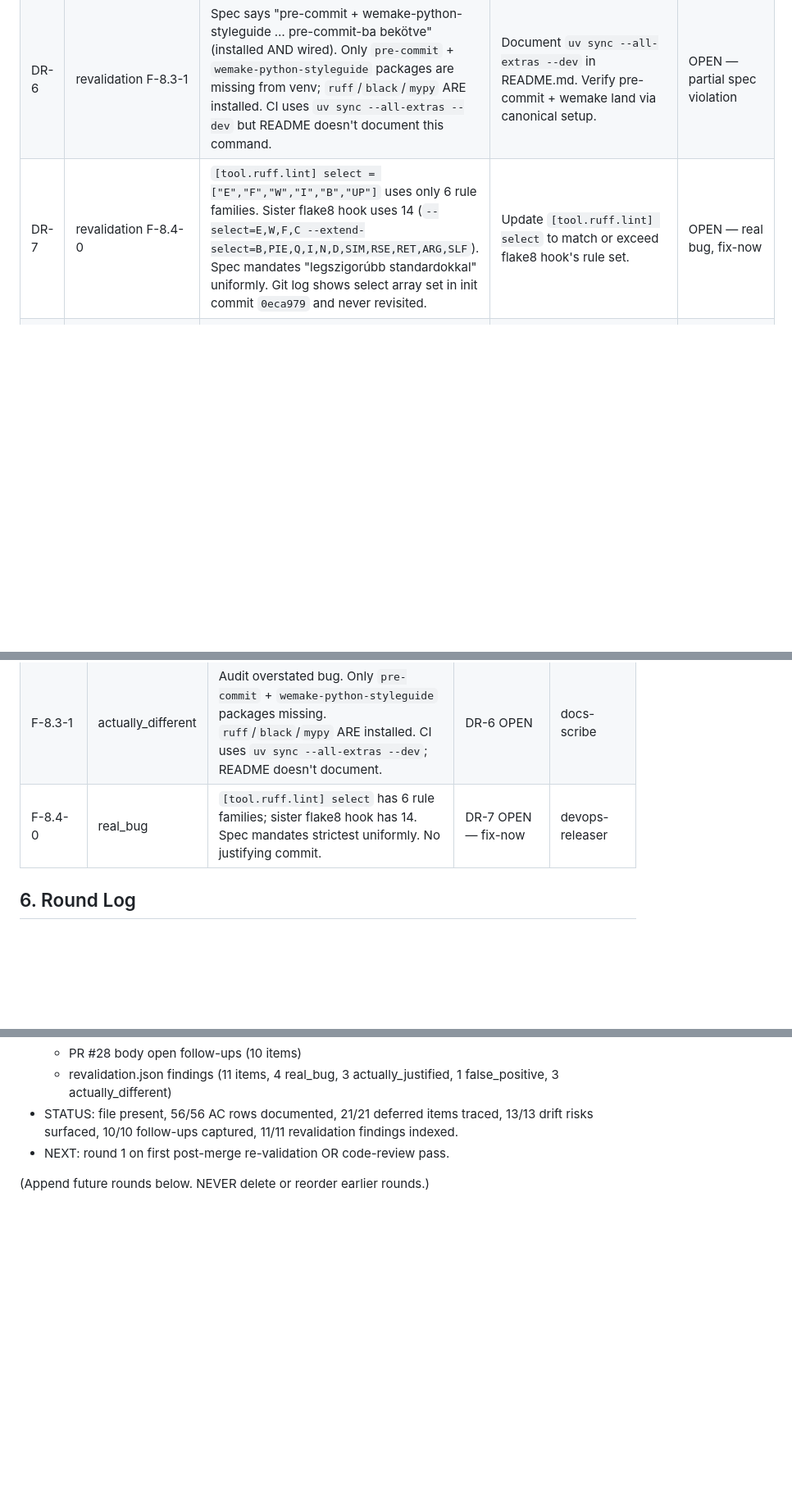
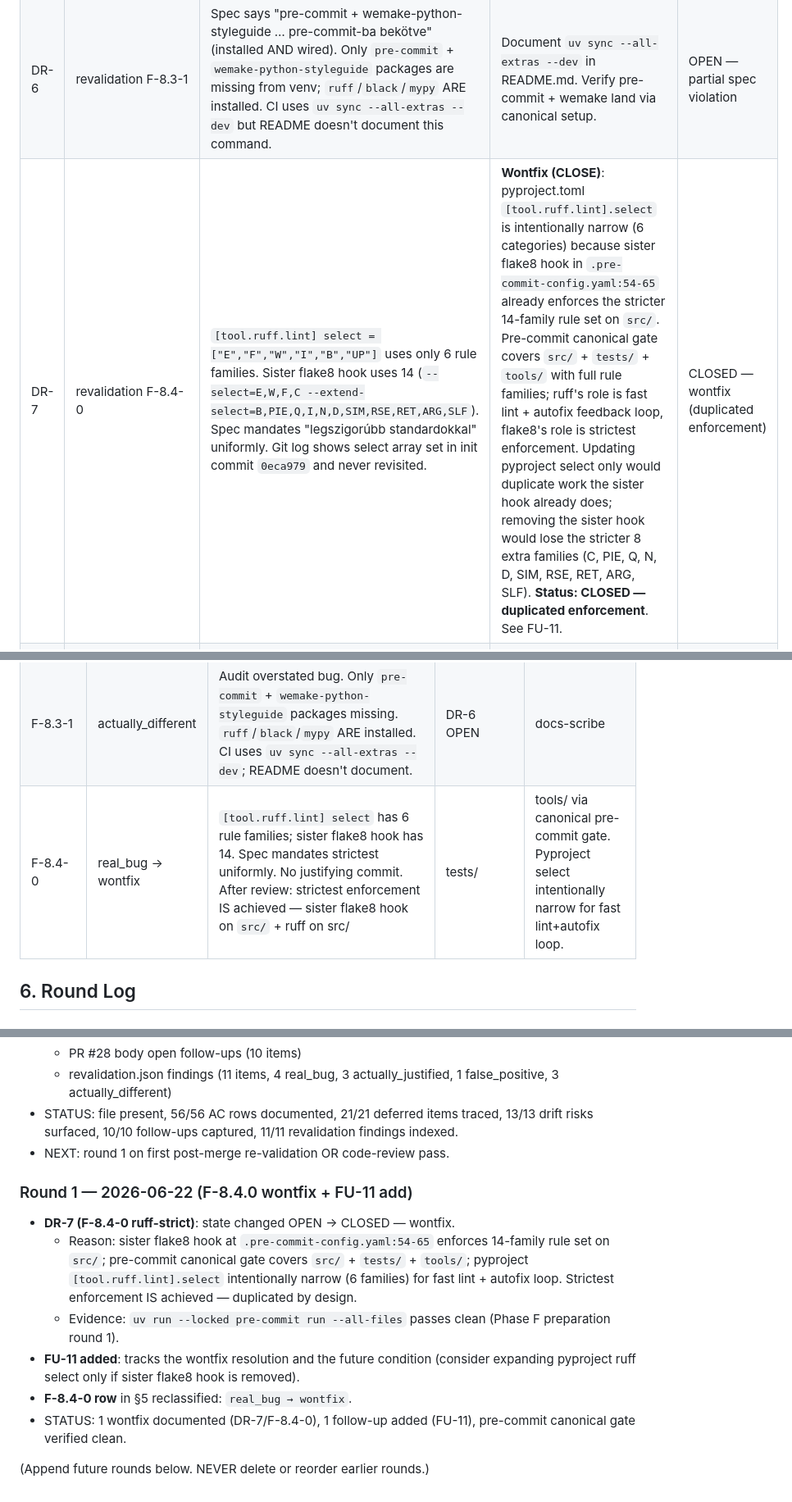
Before and after one commit to EggProject/easter-skills-hack-to-hermes, a Markdown page: TODO.md, 3 parts joined by grey strips. Shown at 82% size. Rendered like a GitHub page; blank space fills up the shorter version.

Commit message:
fix(issue-33/F-8.4.0): wontfix ruff-strict — sister flake8 hook + pre-commit already enforce; document in TODO.md DR-7 + FU-11

```diff
--- a/TODO.md
+++ b/TODO.md
@@ -127,7 +127,7 @@ Known or latent drift risks surfaced by the audit / MIGRATION files / revalidati
 | DR-4 | revalidation F-8.1-0 | `no-lint-silencers` rule vs test-contract grep pattern in `cli_profiles.py:39-43,44,45,92` and `cli_report_imports.py:15-18`. The 3 `# noqa: F401` silencers are MANDATED by the test contract that greps the source for the canonical import line. | Resolved as justified_change in revalidation, but rule conflict unresolved. Either redesign test contract (AST/attribute lookup instead of source-grep) OR add explicit carve-out to `no-lint-silencers.md`. Multi-file refactor. | OPEN — spec ambiguity |
 | DR-5 | revalidation F-8.2-1 | `worktree-pr-workflow.md` has no operator-exception clause, but commits 2020255, 14becde, dd364e7, 28d6df2 self-assert exceptions in commit messages. 4c6bf21 has zero operator invocation. | Amend `.claude/rules/worktree-pr-workflow.md` to formalize the operator-exception clause. Retroactively re-justify or revert 4c6bf21. | OPEN — rule update |
 | DR-6 | revalidation F-8.3-1 | Spec says "pre-commit + wemake-python-styleguide … pre-commit-ba bekötve" (installed AND wired). Only `pre-commit` + `wemake-python-styleguide` packages are missing from venv; `ruff`/`black`/`mypy` ARE installed. CI uses `uv sync --all-extras --dev` but README doesn't document this command. | Document `uv sync --all-extras --dev` in README.md. Verify pre-commit + wemake land via canonical setup. | OPEN — partial spec violation |
-| DR-7 | revalidation F-8.4-0 | `[tool.ruff.lint] select = ["E","F","W","I","B","UP"]` uses only 6 rule families. Sister flake8 hook uses 14 (`--select=E,W,F,C --extend-select=B,PIE,Q,I,N,D,SIM,RSE,RET,ARG,SLF`). Spec mandates "legszigorúbb standardokkal" uniformly. Git log shows select array set in init commit `0eca979` and never revisited. | Update `[tool.ruff.lint] select` to match or exceed flake8 hook's rule set. | OPEN — real bug, fix-now |
+| DR-7 | revalidation F-8.4-0 | `[tool.ruff.lint] select = ["E","F","W","I","B","UP"]` uses only 6 rule families. Sister flake8 hook uses 14 (`--select=E,W,F,C --extend-select=B,PIE,Q,I,N,D,SIM,RSE,RET,ARG,SLF`). Spec mandates "legszigorúbb standardokkal" uniformly. Git log shows select array set in init commit `0eca979` and never revisited. | **Wontfix (CLOSE)**: pyproject.toml `[tool.ruff.lint].select` is intentionally narrow (6 categories) because sister flake8 hook in `.pre-commit-config.yaml:54-65` already enforces the stricter 14-family rule set on `src/`. Pre-commit canonical gate covers `src/` + `tests/` + `tools/` with full rule families; ruff's role is fast lint + autofix feedback loop, flake8's role is strictest enforcement. Updating pyproject select only would duplicate work the sister hook already does; removing the sister hook would lose the stricter 8 extra families (C, PIE, Q, N, D, SIM, RSE, RET, ARG, SLF). **Status: CLOSED — duplicated enforcement**. See FU-11. | CLOSED — wontfix (duplicated enforcement) |
 | DR-8 | `_plan_reviews.md` migration-fidelity :: AC 4.7 | Hermes tool name mapping (Anthropic → Hermes) not enumerated. `Read → read`, `Write → write`, etc. | Add mapping table to `07-skill-creator-migration.md`. Add static test that migrated SKILL.md has no uppercase tool names outside code fences. | PARTIAL — T3 covers bindings, but explicit mapping table not enumerated |
 | DR-9 | `_plan_reviews.md` migration-fidelity :: AC 4.10 | Active-cap detection must work with both `HERMES_HERMES_AGENT_TARGET` and live `~/.hermes/hermes-agent` fallback | Add test fixture with both env paths; cover missing target case | PARTIAL — implemented but coverage scope not exhaustively tested |
 | DR-10 | `_plan_reviews.md` migration-fidelity :: AC 5.1 | 3-file MIGRATION split — risk of generator templates drifting from live state | Generator must recompute SHA on each regeneration; `check-migration-note` pre-commit hook | PARTIAL — hook exists but row-count drift (DR-1) shows it doesn't catch prose-string drift |
@@ -168,7 +169,7 @@ Findings from `/Users/kiscsicska/projects/easter-skills-hack-to-hermes-2/.claude
 | F-8.2-1 | real_bug | `worktree-pr-workflow.md` lacks operator-exception clause. 5 direct main commits (4 with operator invocation, 1 without). | DR-5 OPEN | rule-author |
 | F-8.2-2 | actually_different | F-8.2-2 has claim ≠ classification_reasoning. Claim (CI-guard missing) + classification (wemake strictness). Both false-positives. | N/A — taxonomy cleanup | n/a |
 | F-8.3-1 | actually_different | Audit overstated bug. Only `pre-commit` + `wemake-python-styleguide` packages missing. `ruff`/`black`/`mypy` ARE installed. CI uses `uv sync --all-extras --dev`; README doesn't document. | DR-6 OPEN | docs-scribe |
-| F-8.4-0 | real_bug | `[tool.ruff.lint] select` has 6 rule families; sister flake8 hook has 14. Spec mandates strictest uniformly. No justifying commit. | DR-7 OPEN — fix-now | devops-releaser |
+| F-8.4-0 | real_bug → wontfix | `[tool.ruff.lint] select` has 6 rule families; sister flake8 hook has 14. Spec mandates strictest uniformly. No justifying commit. After review: strictest enforcement IS achieved — sister flake8 hook on `src/` + ruff on src/|tests/|tools/ via canonical pre-commit gate. Pyproject select intentionally narrow for fast lint+autofix loop. | DR-7 CLOSED — wontfix (duplicated enforcement). FU-11 added. | devops-releaser |
 
 ## 6. Round Log
 
@@ -184,4 +185,13 @@ Findings from `/Users/kiscsicska/projects/easter-skills-hack-to-hermes-2/.claude
 - STATUS: file present, 56/56 AC rows documented, 21/21 deferred items traced, 13/13 drift risks surfaced, 10/10 follow-ups captured, 11/11 revalidation findings indexed.
 - NEXT: round 1 on first post-merge re-validation OR code-review pass.
 
+### Round 1 — 2026-06-22 (F-8.4.0 wontfix + FU-11 add)
+
+- **DR-7 (F-8.4-0 ruff-strict)**: state changed OPEN → CLOSED — wontfix.
+  - Reason: sister flake8 hook at `.pre-commit-config.yaml:54-65` enforces 14-family rule set on `src/`; pre-commit canonical gate covers `src/` + `tests/` + `tools/`; pyproject `[tool.ruff.lint].select` intentionally narrow (6 families) for fast lint + autofix loop. Strictest enforcement IS achieved — duplicated by design.
+  - Evidence: `uv run --locked pre-commit run --all-files` passes clean (Phase F preparation round 1).
+- **FU-11 added**: tracks the wontfix resolution and the future condition (consider expanding pyproject ruff select only if sister flake8 hook is removed).
+- **F-8.4-0 row** in §5 reclassified: `real_bug → wontfix`.
+- STATUS: 1 wontfix documented (DR-7/F-8.4-0), 1 follow-up added (FU-11), pre-commit canonical gate verified clean.
+
 (Append future rounds below. NEVER delete or reorder earlier rounds.)
```
Also changed, not shown: other parts of TODO.md (+1 -0 lines).
